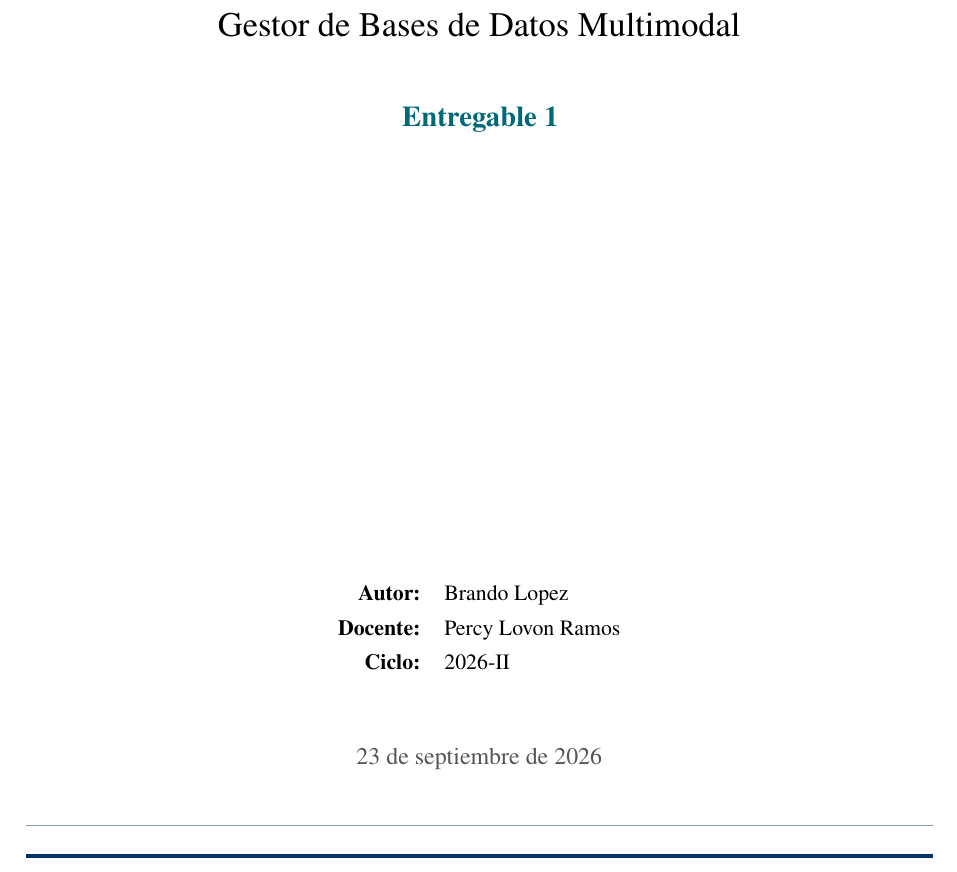
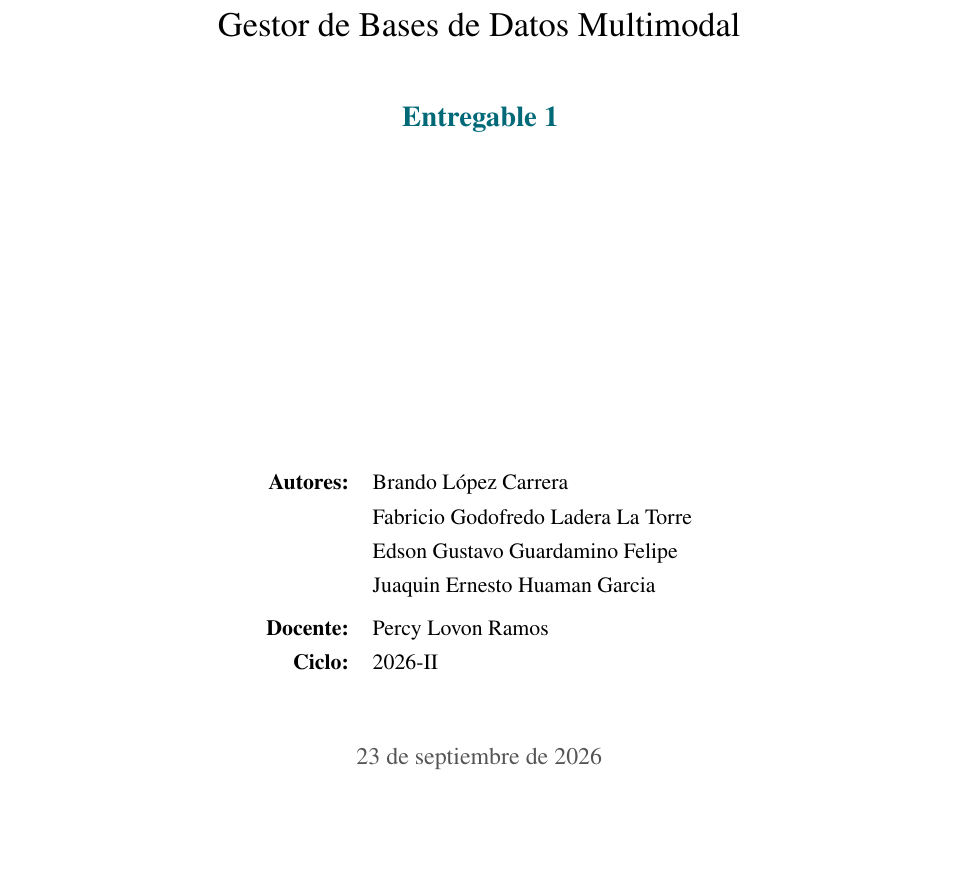
Before and after one commit to brandoLC/proyecto_BD2, a LaTeX document (informe/main.tex): part of page 1 of 10, cut so that both start at the same text. Compiled offline with pdfLaTeX.

Commit message:
Informe: portada con los 4 integrantes del equipo

```diff
--- a/informe/main.tex
+++ b/informe/main.tex
@@ -34,7 +34,7 @@
   urlcolor=petroleo,
   citecolor=utecblue,
   pdftitle={MiniDB: Gestor de Bases de Datos Multimodal -- Entregable 1},
-  pdfauthor={Brando Lopez},
+  pdfauthor={Brando López Carrera, Fabricio Godofredo Ladera La Torre, Edson Gustavo Guardamino Felipe, Juaquin Ernesto Huaman Garcia},
 }
 
 % ================= Títulos de sección =================
@@ -124,9 +124,11 @@
 {\color{petroleo}\Large\bfseries Entregable 1}
 
 \vfill
-% Editar aquí si hay más miembros en el equipo:
 \begin{tabular}{rl}
-\textbf{Autor:}   & Brando Lopez \\[2pt]
+\textbf{Autores:} & Brando López Carrera \\[2pt]
+                  & Fabricio Godofredo Ladera La Torre \\[2pt]
+                  & Edson Gustavo Guardamino Felipe \\[2pt]
+                  & Juaquin Ernesto Huaman Garcia \\[6pt]
 \textbf{Docente:} & Percy Lovon Ramos \\[2pt]
 \textbf{Ciclo:}   & 2026-II \\
 \end{tabular}
```
